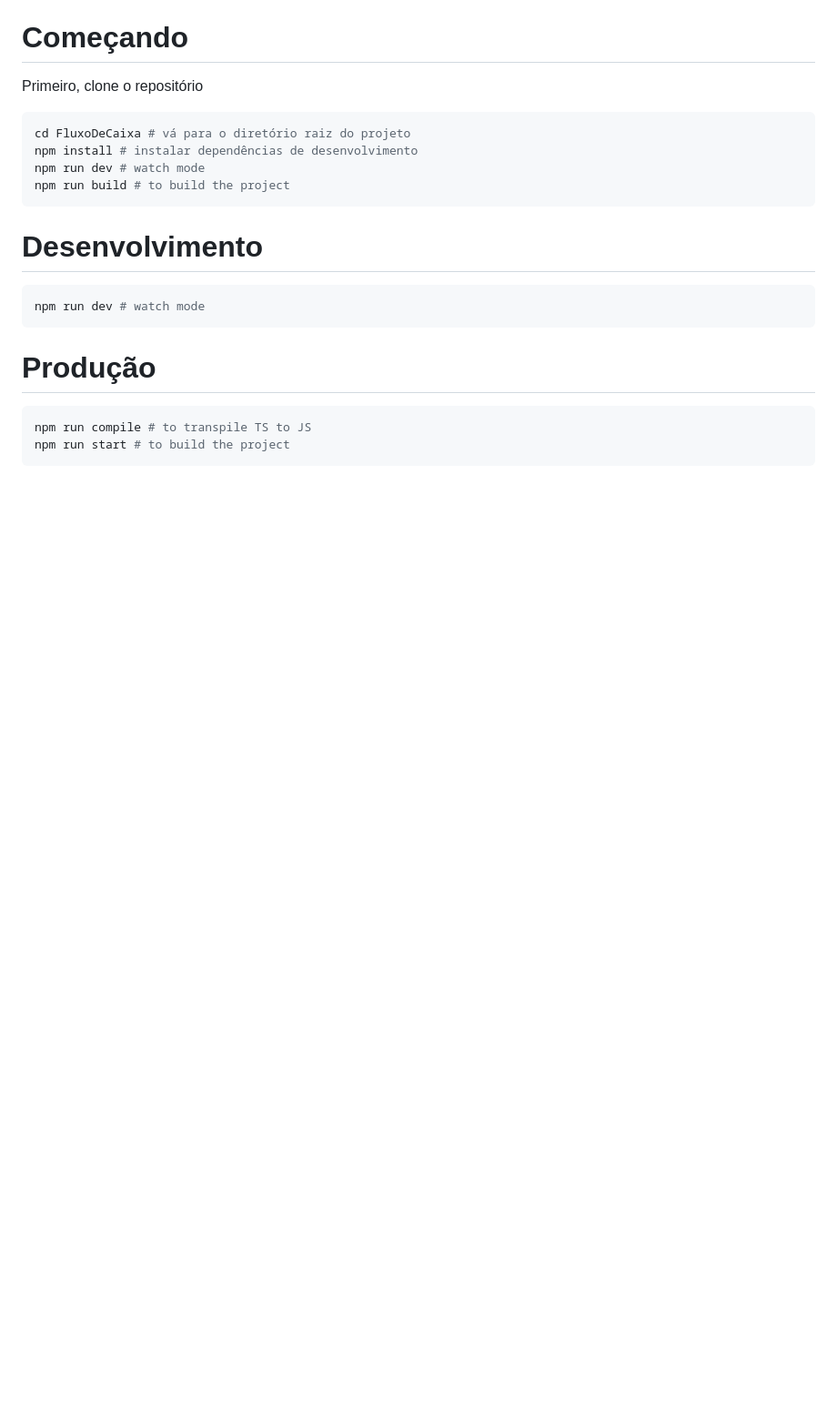
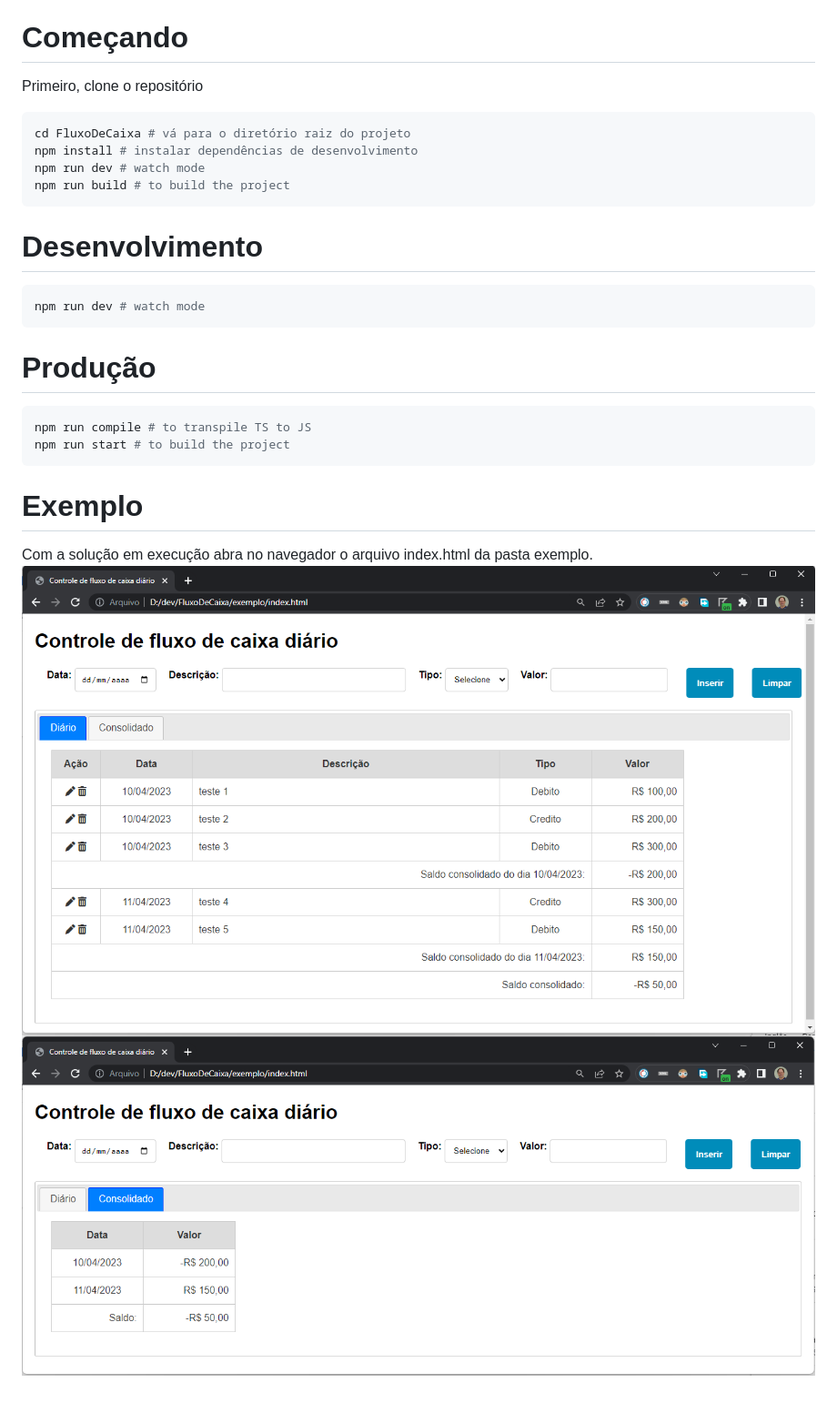
Before and after one commit to mcallegario/FluxoDeCaixa, a Markdown page: README.md, the part around the change printed below. Shown: that part at 91% size. Rendered like a GitHub page; pictures changed too: doc/exemplo1.png (added), doc/exemplo2.png (added); blank space fills up the shorter version.

````diff
--- a/README.md
+++ b/README.md
@@ -33,3 +51,8 @@ npm run dev # watch mode
 npm run compile # to transpile TS to JS
 npm run start # to build the project
 ```
+
+# Exemplo
+Com a solução em execução abra no navegador o arquivo index.html da pasta exemplo.
+<img src="doc/exemplo1.png">
+<img src="doc/exemplo2.png">
````
Also changed, not shown: other parts of README.md (+21 -3 lines).
